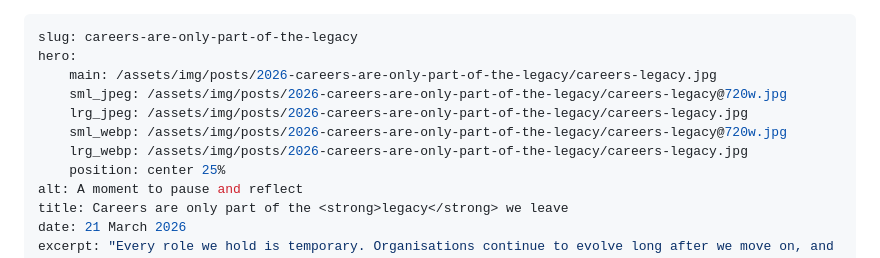
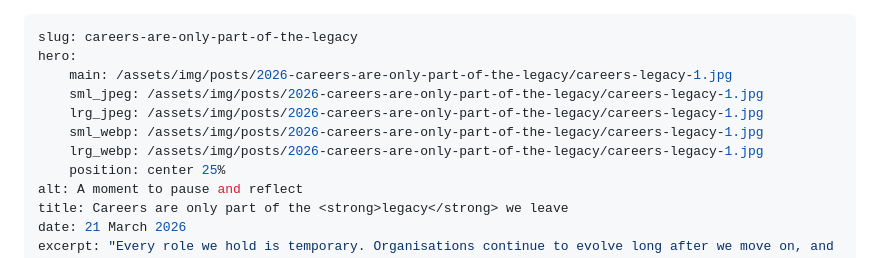
Before and after one commit to dwaynecodling/dwaynecodling, a Markdown page: views/posts/2026-careers-are-only-part-of-the-legacy.md, the part around the change. Drawn GitHub-style.

Commit message:
Replace hero image with careers-legacy-1.jpg, set object-position center 25%
Co-Authored-By: Claude Sonnet 4.6 <noreply@anthropic.com>

```diff
--- a/views/posts/2026-careers-are-only-part-of-the-legacy.md
+++ b/views/posts/2026-careers-are-only-part-of-the-legacy.md
@@ -1,11 +1,11 @@
 ---
 slug: careers-are-only-part-of-the-legacy
 hero:
-    main: /assets/img/posts/2026-careers-are-only-part-of-the-legacy/careers-legacy.jpg
-    sml_jpeg: /assets/img/posts/2026-careers-are-only-part-of-the-legacy/careers-legacy@720w.jpg
-    lrg_jpeg: /assets/img/posts/2026-careers-are-only-part-of-the-legacy/careers-legacy.jpg
-    sml_webp: /assets/img/posts/2026-careers-are-only-part-of-the-legacy/careers-legacy@720w.jpg
-    lrg_webp: /assets/img/posts/2026-careers-are-only-part-of-the-legacy/careers-legacy.jpg
+    main: /assets/img/posts/2026-careers-are-only-part-of-the-legacy/careers-legacy-1.jpg
+    sml_jpeg: /assets/img/posts/2026-careers-are-only-part-of-the-legacy/careers-legacy-1.jpg
+    lrg_jpeg: /assets/img/posts/2026-careers-are-only-part-of-the-legacy/careers-legacy-1.jpg
+    sml_webp: /assets/img/posts/2026-careers-are-only-part-of-the-legacy/careers-legacy-1.jpg
+    lrg_webp: /assets/img/posts/2026-careers-are-only-part-of-the-legacy/careers-legacy-1.jpg
     position: center 25%
 alt: A moment to pause and reflect
 title: Careers are only part of the <strong>legacy</strong> we leave
```
